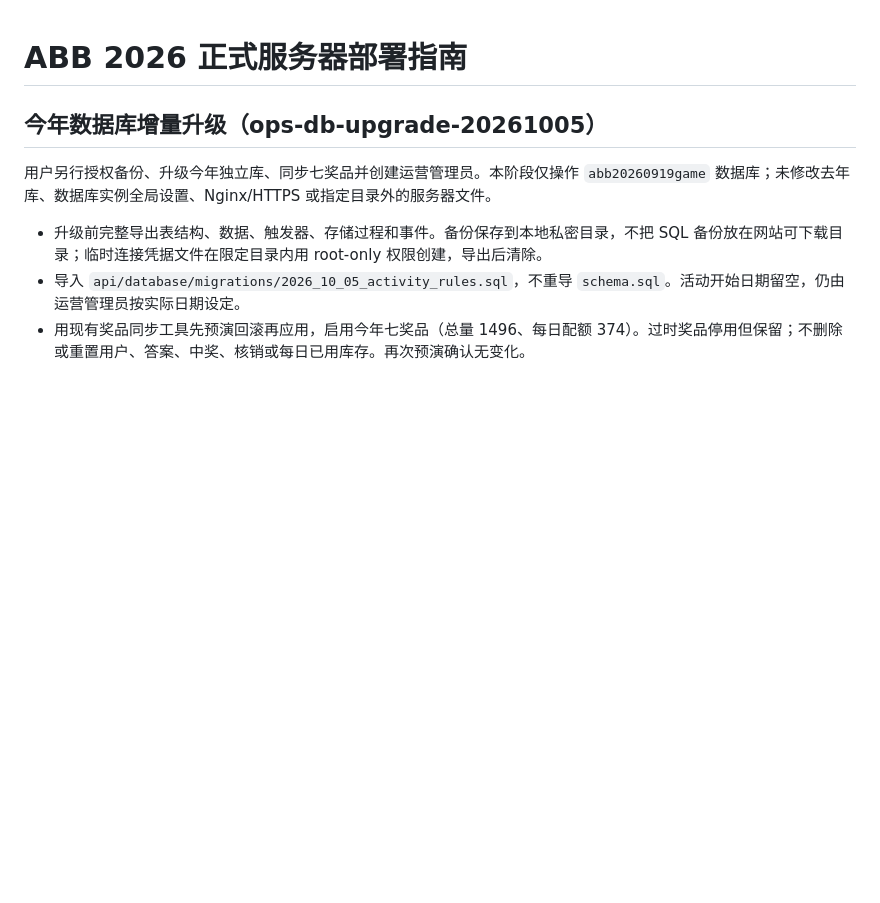
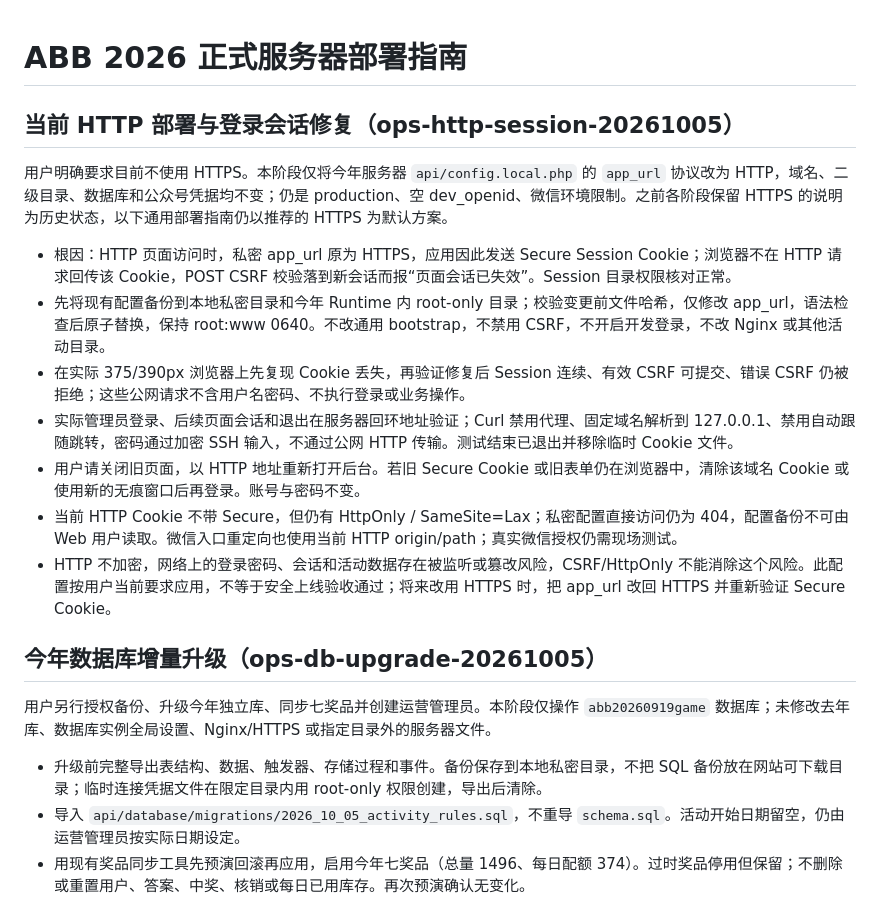
Before and after one commit to Easyobj/easyobj.github.io, a Markdown page: abb2026/SERVER_DEPLOYMENT.md, the part around the change. Drawn GitHub-style; blank space fills up the shorter version.

Commit message:
Publish HTTP session recovery deployment notes

```diff
--- a/abb2026/SERVER_DEPLOYMENT.md
+++ b/abb2026/SERVER_DEPLOYMENT.md
@@ -1,4 +1,16 @@
 # ABB 2026 正式服务器部署指南
+
+## 当前 HTTP 部署与登录会话修复（ops-http-session-20261005）
+
+用户明确要求目前不使用 HTTPS。本阶段仅将今年服务器 `api/config.local.php` 的 `app_url` 协议改为 HTTP，域名、二级目录、数据库和公众号凭据均不变；仍是 production、空 dev_openid、微信环境限制。之前各阶段保留 HTTPS 的说明为历史状态，以下通用部署指南仍以推荐的 HTTPS 为默认方案。
+
+- 根因：HTTP 页面访问时，私密 app_url 原为 HTTPS，应用因此发送 Secure Session Cookie；浏览器不在 HTTP 请求回传该 Cookie，POST CSRF 校验落到新会话而报“页面会话已失效”。Session 目录权限核对正常。
+- 先将现有配置备份到本地私密目录和今年 Runtime 内 root-only 目录；校验变更前文件哈希，仅修改 app_url，语法检查后原子替换，保持 root:www 0640。不改通用 bootstrap，不禁用 CSRF，不开启开发登录，不改 Nginx 或其他活动目录。
+- 在实际 375/390px 浏览器上先复现 Cookie 丢失，再验证修复后 Session 连续、有效 CSRF 可提交、错误 CSRF 仍被拒绝；这些公网请求不含用户名密码、不执行登录或业务操作。
+- 实际管理员登录、后续页面会话和退出在服务器回环地址验证；Curl 禁用代理、固定域名解析到 127.0.0.1、禁用自动跟随跳转，密码通过加密 SSH 输入，不通过公网 HTTP 传输。测试结束已退出并移除临时 Cookie 文件。
+- 用户请关闭旧页面，以 HTTP 地址重新打开后台。若旧 Secure Cookie 或旧表单仍在浏览器中，清除该域名 Cookie 或使用新的无痕窗口后再登录。账号与密码不变。
+- 当前 HTTP Cookie 不带 Secure，但仍有 HttpOnly / SameSite=Lax；私密配置直接访问仍为 404，配置备份不可由 Web 用户读取。微信入口重定向也使用当前 HTTP origin/path；真实微信授权仍需现场测试。
+- HTTP 不加密，网络上的登录密码、会话和活动数据存在被监听或篡改风险，CSRF/HttpOnly 不能消除这个风险。此配置按用户当前要求应用，不等于安全上线验收通过；将来改用 HTTPS 时，把 app_url 改回 HTTPS 并重新验证 Secure Cookie。
 
 ## 今年数据库增量升级（ops-db-upgrade-20261005）
 
```
